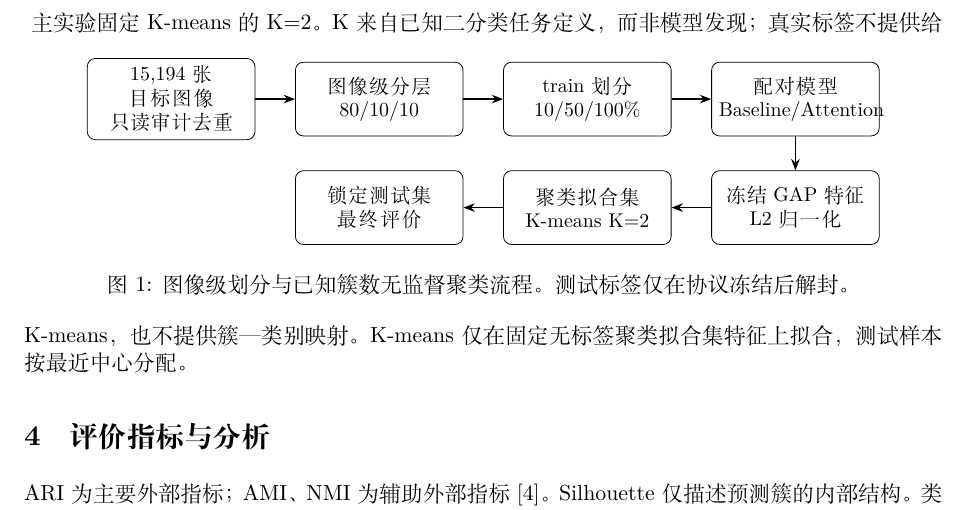
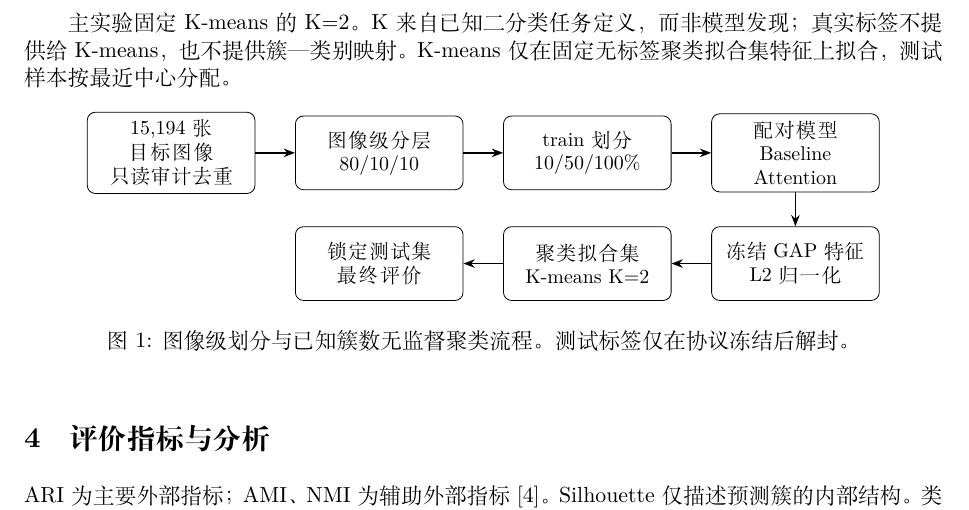
Before and after one commit to JTR892/30-, a LaTeX paper (paper/main.tex): part of page 2 of 3, cut so that both start at the same text. Compiled offline with XeLaTeX.

Commit message:
优化论文骨架流程图浮动位置与节点换行

```diff
--- a/paper/main.tex
+++ b/paper/main.tex
@@ -37,12 +37,14 @@ Baseline为ResNet18+SimCLR\cite{he2016resnet,chen2020simclr}。Attention在相
 \begin{equation}
 M_s(F)=\sigma(f^{7\times7}([\mathrm{Avg}_c(F);\mathrm{Max}_c(F)])),\quad F'=M_s(F)\odot F.
 \end{equation}
+
+主实验固定K-means的K=2。K来自已知二分类任务定义，而非模型发现；真实标签不提供给K-means，也不提供簇—类别映射。K-means仅在固定无标签聚类拟合集特征上拟合，测试样本按最近中心分配。
 \begin{figure}[ht]\centering
 \begin{tikzpicture}[node distance=6mm and 7mm,b/.style={draw,rounded corners,align=center,text width=27mm,minimum height=13mm,font=\small},a/.style={-{Stealth[length=2mm]},thick}]
 \node[b](d){15,194张目标图像\\只读审计去重};
 \node[b,right=of d](s){图像级分层\\80/10/10};
 \node[b,right=of s](t){train划分\\10/50/100\%};
-\node[b,right=of t](m){配对模型\\Baseline/Attention};
+\node[b,right=of t](m){配对模型\\Baseline\\Attention};
 \node[b,below=of m](f){冻结GAP特征\\L2归一化};
 \node[b,left=of f](k){聚类拟合集\\K-means K=2};
 \node[b,left=of k](e){锁定测试集\\最终评价};
@@ -50,7 +52,7 @@ M_s(F)=\sigma(f^{7\times7}([\mathrm{Avg}_c(F);\mathrm{Max}_c(F)])),\quad F'=M_s(
 \end{tikzpicture}
 \caption{图像级划分与已知簇数无监督聚类流程。测试标签仅在协议冻结后解封。}
 \end{figure}
-主实验固定K-means的K=2。K来自已知二分类任务定义，而非模型发现；真实标签不提供给K-means，也不提供簇—类别映射。K-means仅在固定无标签聚类拟合集特征上拟合，测试样本按最近中心分配。
+
 
 \section{评价指标与分析}
 ARI为主要外部指标；AMI、NMI为辅助外部指标\cite{vinh2010information}。Silhouette仅描述预测簇的内部结构。类内/类间距离和kNN purity依赖真实测试标签，只在分析协议冻结、测试标签解封后作事后诊断。聚类稳定性以不同K-means初始化及不同训练种子下测试分配之间的两两ARI衡量。
```
